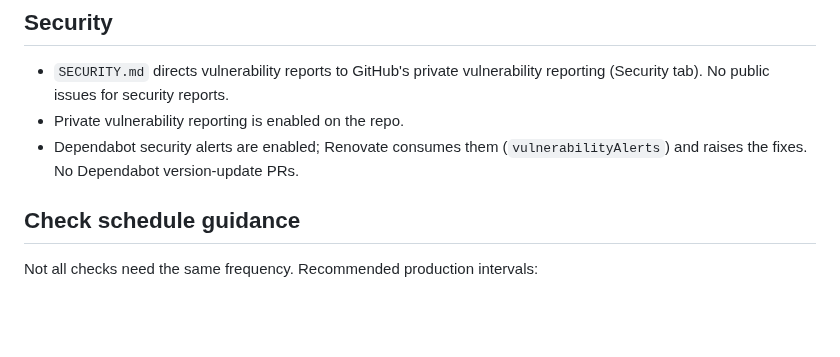
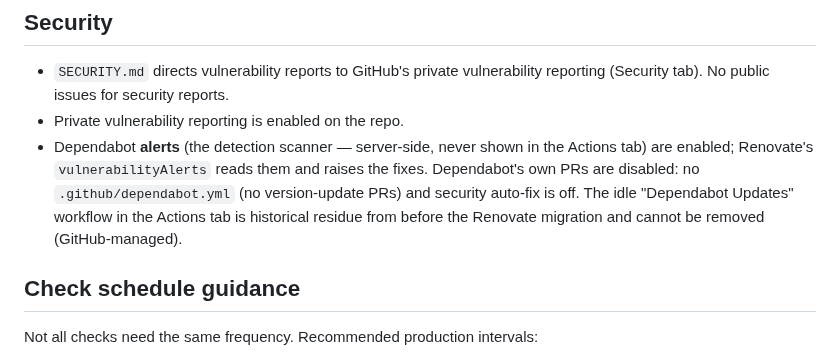
Before and after one commit to jesseheady/technician, a Markdown page: AGENTS.md, the part around the change. Drawn GitHub-style; blank space fills up the shorter version.

Commit message:
docs: clarify Dependabot alerts vs the idle managed workflow
Signed-off-by: Jesse Heady <jesse@heady.name>

```diff
--- a/AGENTS.md
+++ b/AGENTS.md
@@ -178,7 +178,7 @@ is the one trailer that is required (the no-Co-Authored-By rule still applies).
 
 - `SECURITY.md` directs vulnerability reports to GitHub's private vulnerability reporting (Security tab). No public issues for security reports.
 - Private vulnerability reporting is enabled on the repo.
-- Dependabot security alerts are enabled; Renovate consumes them (`vulnerabilityAlerts`) and raises the fixes. No Dependabot version-update PRs.
+- Dependabot **alerts** (the detection scanner — server-side, never shown in the Actions tab) are enabled; Renovate's `vulnerabilityAlerts` reads them and raises the fixes. Dependabot's own PRs are disabled: no `.github/dependabot.yml` (no version-update PRs) and security auto-fix is off. The idle "Dependabot Updates" workflow in the Actions tab is historical residue from before the Renovate migration and cannot be removed (GitHub-managed).
 
 ## Check schedule guidance
 
```
